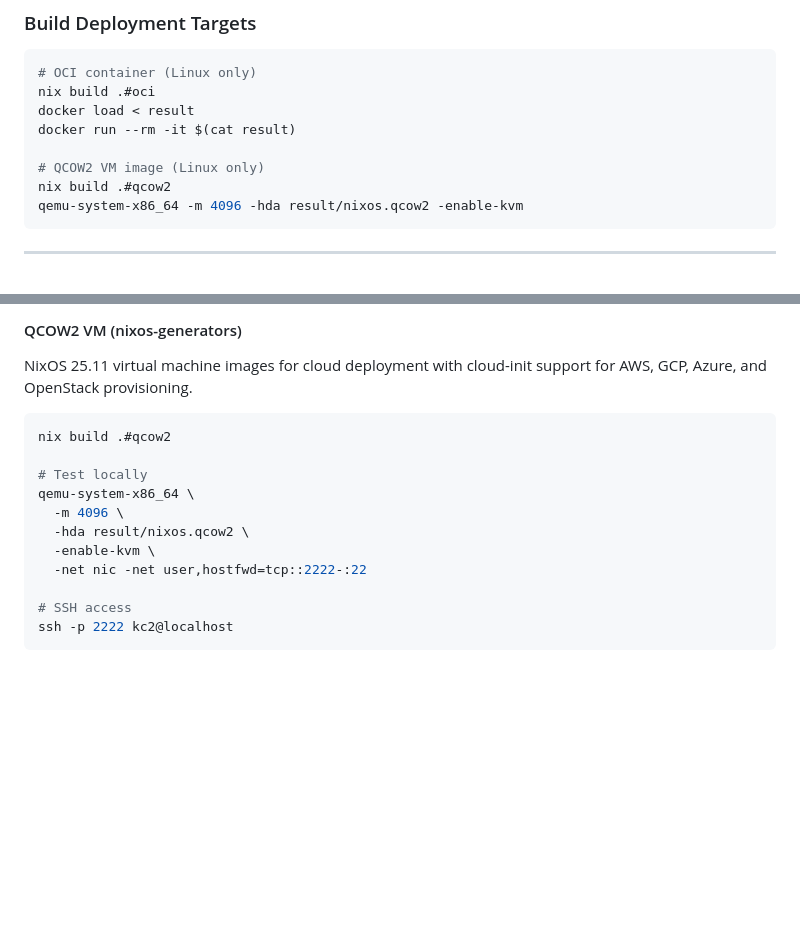
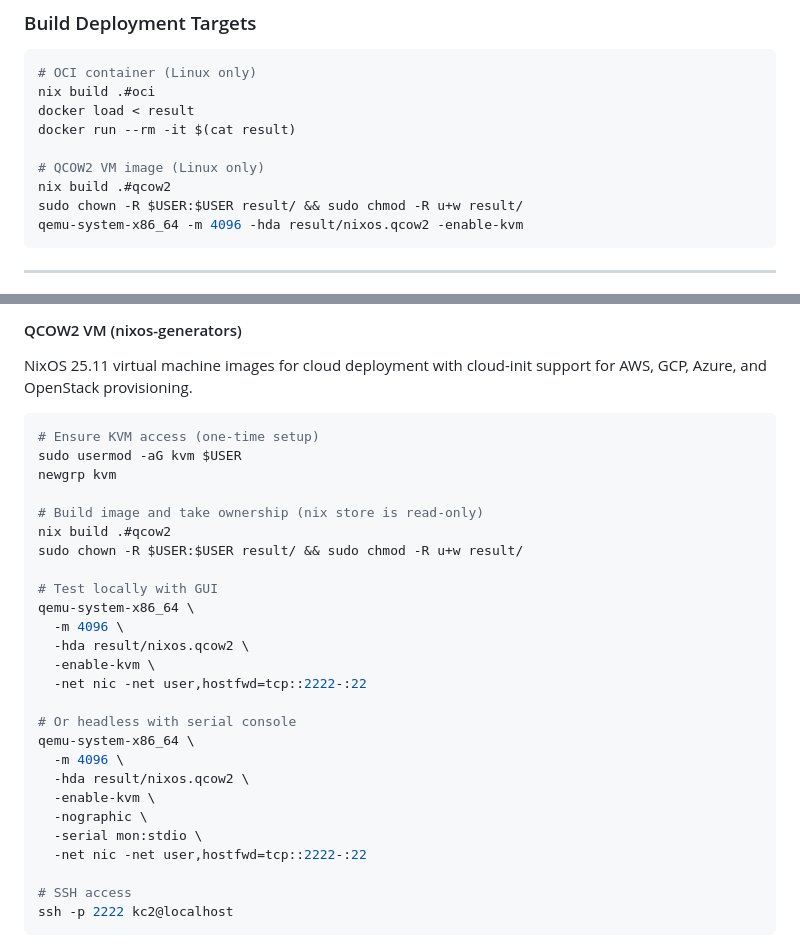
Before and after one commit to braincraftio/konductor, a Markdown page: README.md, 2 parts joined by grey strips. Rendered like a GitHub page; blank space fills up the shorter version.

Commit message:
docs(readme): fix qcow2 instructions for nix store permissions
- Take ownership of result directory instead of copying
- Add KVM group setup with newgrp for immediate access
- Add headless option with serial console

````diff
--- a/README.md
+++ b/README.md
@@ -183,6 +183,7 @@ docker run --rm -it $(cat result)
 
 # QCOW2 VM image (Linux only)
 nix build .#qcow2
+sudo chown -R $USER:$USER result/ && sudo chmod -R u+w result/
 qemu-system-x86_64 -m 4096 -hda result/nixos.qcow2 -enable-kvm
 ```
 
@@ -246,13 +247,28 @@ NixOS 25.11 virtual machine images for cloud deployment with cloud-init
 support for AWS, GCP, Azure, and OpenStack provisioning.
 
 ```bash
+# Ensure KVM access (one-time setup)
+sudo usermod -aG kvm $USER
+newgrp kvm
+
+# Build image and take ownership (nix store is read-only)
 nix build .#qcow2
+sudo chown -R $USER:$USER result/ && sudo chmod -R u+w result/
 
-# Test locally
+# Test locally with GUI
 qemu-system-x86_64 \
   -m 4096 \
   -hda result/nixos.qcow2 \
   -enable-kvm \
+  -net nic -net user,hostfwd=tcp::2222-:22
+
+# Or headless with serial console
+qemu-system-x86_64 \
+  -m 4096 \
+  -hda result/nixos.qcow2 \
+  -enable-kvm \
+  -nographic \
+  -serial mon:stdio \
   -net nic -net user,hostfwd=tcp::2222-:22
 
 # SSH access
````
